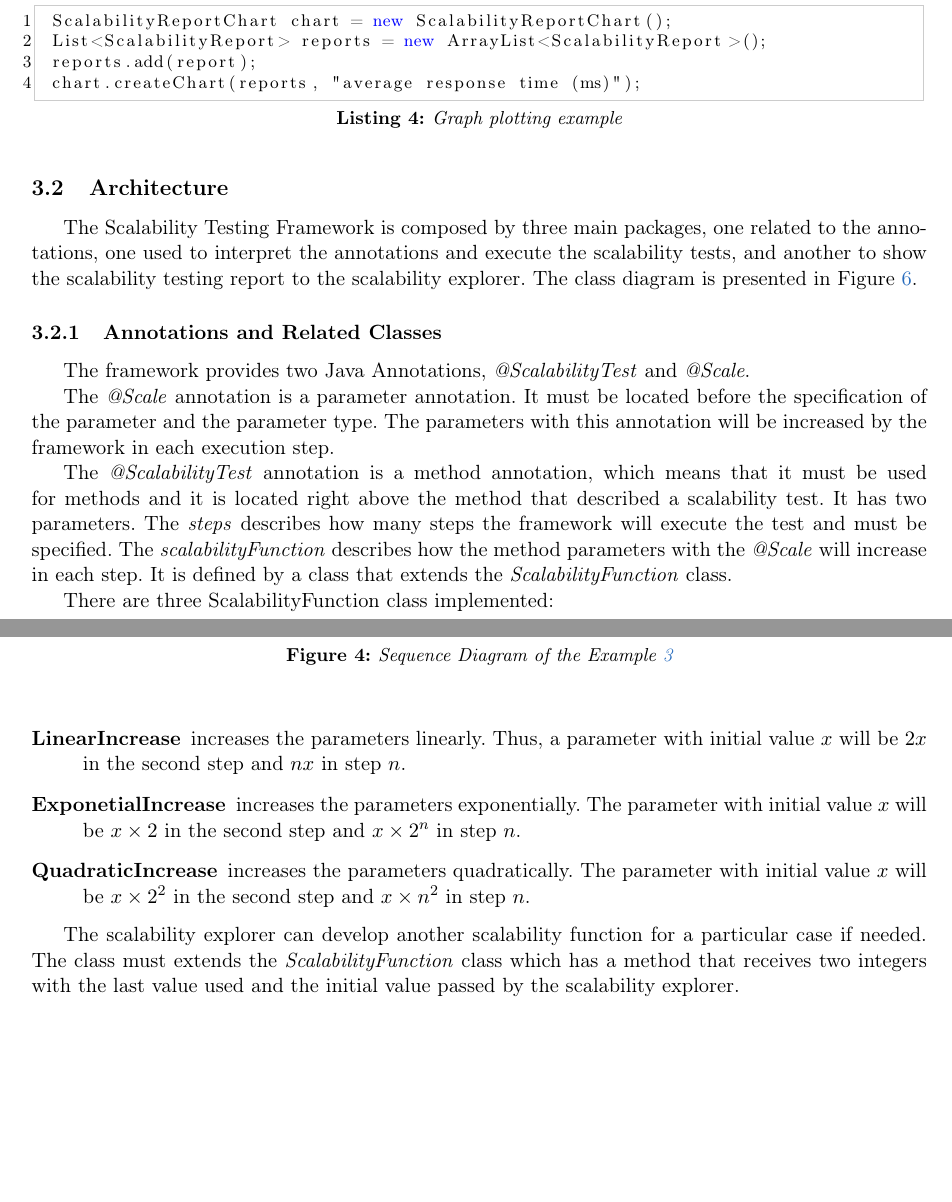
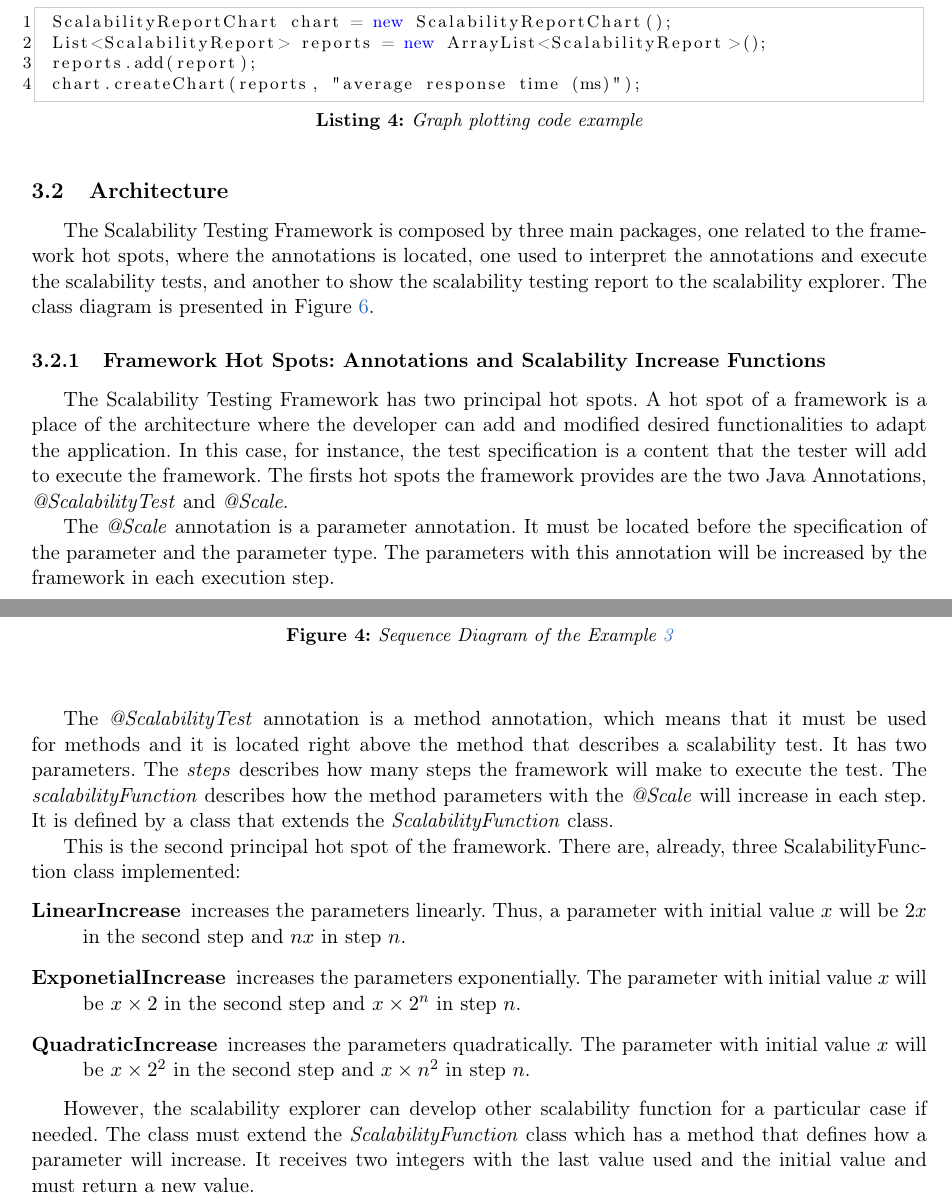
Before and after one commit to pedrombl/TCC, a LaTeX thesis (tcc_pedro_leal.tex, which reads chapters/framework.tex): two parts of pages 10 and 11 of 21, joined at a grey line, cut so that both start at the same text, the shorter picture padded with empty space. Compiled offline with pdfLaTeX.

Commit message:
framework hot spots

```diff
--- a/chapters/framework.tex
+++ b/chapters/framework.tex
@@ -66,7 +66,7 @@ The Sequence Diagram \ref{sequenceDiagramExample} shows the how the example abov
 
 Code \ref{GraphPlotExample} shows how to use the report to plot a graph using the \emph{ScalabilityReportChart}. Since it can plot more than one scalability test for comparisons, it receives a list of reports. The scalability explorer can also specify the label for the performance metric axis, which is by default \emph{"Performance metric"}. Image \ref{graphIllustration} shows a graph illustration of the example above.
 
-\lstset{caption={Graph plotting example},label=GraphPlotExample}
+\lstset{caption={Graph plotting code example},label=GraphPlotExample}
 \begin{lstlisting}
 ScalabilityReportChart chart = new ScalabilityReportChart();
 List<ScalabilityReport> reports = new ArrayList<ScalabilityReport>();
@@ -83,7 +83,7 @@ chart.createChart(reports, "average response time (ms)");
 \end{figure}
 
 \subsection{Architecture}
-The Scalability Testing Framework is composed by three main packages, one related to the annotations, one used to interpret the annotations and execute the scalability tests, and another to show the scalability testing report to the scalability explorer. The class diagram is presented in Figure \ref{classDiagram}.
+The Scalability Testing Framework is composed by three main packages, one related to the framework hot spots, where the annotations is located, one used to interpret the annotations and execute the scalability tests, and another to show the scalability testing report to the scalability explorer. The class diagram is presented in Figure \ref{classDiagram}.
 
 \begin{figure}[htbp]
 \begin{center}
@@ -93,21 +93,21 @@ The Scalability Testing Framework is composed by three main packages, one relate
 \end{center}
 \end{figure}
 
-\subsubsection{Annotations and Related Classes}
-The framework provides two Java Annotations, \emph{@ScalabilityTest} and \emph{@Scale}.
+\subsubsection{Framework Hot Spots: Annotations and Scalability Increase Functions}
+The Scalability Testing Framework has two principal hot spots. A hot spot of a framework is a place of the architecture where the developer can add and modified desired functionalities to adapt the application. In this case, for instance, the test specification is a content that the tester will add to execute the framework. The firsts hot spots the framework provides are the two Java Annotations, \emph{@ScalabilityTest} and \emph{@Scale}.
 
 The \emph{@Scale} annotation is a parameter annotation. It must be located before the specification of the parameter and the parameter type. The parameters with this annotation will be increased by the framework in each execution step.
 
-The \emph{@ScalabilityTest} annotation is a method annotation, which means that it must be used for methods and it is located right above the method that described a scalability test. It has two parameters. The \emph{steps} describes how many steps the framework will execute the test and must be specified. The \emph{scalabilityFunction} describes how the method parameters with the \emph{@Scale} will increase in each step. It is defined by a class that extends the \emph{ScalabilityFunction} class.
+The \emph{@ScalabilityTest} annotation is a method annotation, which means that it must be used for methods and it is located right above the method that describes a scalability test. It has two parameters. The \emph{steps} describes how many steps the framework will make to execute the test. The \emph{scalabilityFunction} describes how the method parameters with the \emph{@Scale} will increase in each step. It is defined by a class that extends the \emph{ScalabilityFunction} class.
 
-There are three ScalabilityFunction class implemented:
+This is the second principal hot spot of the framework. There are, already, three ScalabilityFunction class implemented:
 \begin{description}
 \item[LinearIncrease] increases the parameters linearly. Thus, a parameter with initial value $x$ will be $2x$ in the second step and $nx$ in step $n$.
 \item[ExponetialIncrease] increases the parameters exponentially. The parameter with initial value $x$ will be $x \times 2$ in the second step and $x \times 2^n$ in step $n$.
 \item[QuadraticIncrease] increases the parameters quadratically. The parameter with initial value $x$ will be $x \times 2^2$ in the second step and $x \times n^2$ in step $n$.
 \end{description}
 
-The scalability explorer can develop another scalability function for a particular case if needed. The class must extends the \emph{ScalabilityFunction} class which has a method that receives two integers with the last value used and the initial value passed by the scalability explorer.
+However, the scalability explorer can develop other scalability function for a particular case if needed. The class must extend the \emph{ScalabilityFunction} class which has a method that defines how a parameter will increase. It receives two integers with the last value used and the initial value and must return a new value.
 
 \subsubsection{ScalabilityTests Interpreters}
 The \emph{ScalabilityTesting} class is called by the scalability explorer to execute the scalability tests. It executes them with the support of the \emph{ScalabilityTestMethod}, which interpret the annotations of the scalability tests.
```
